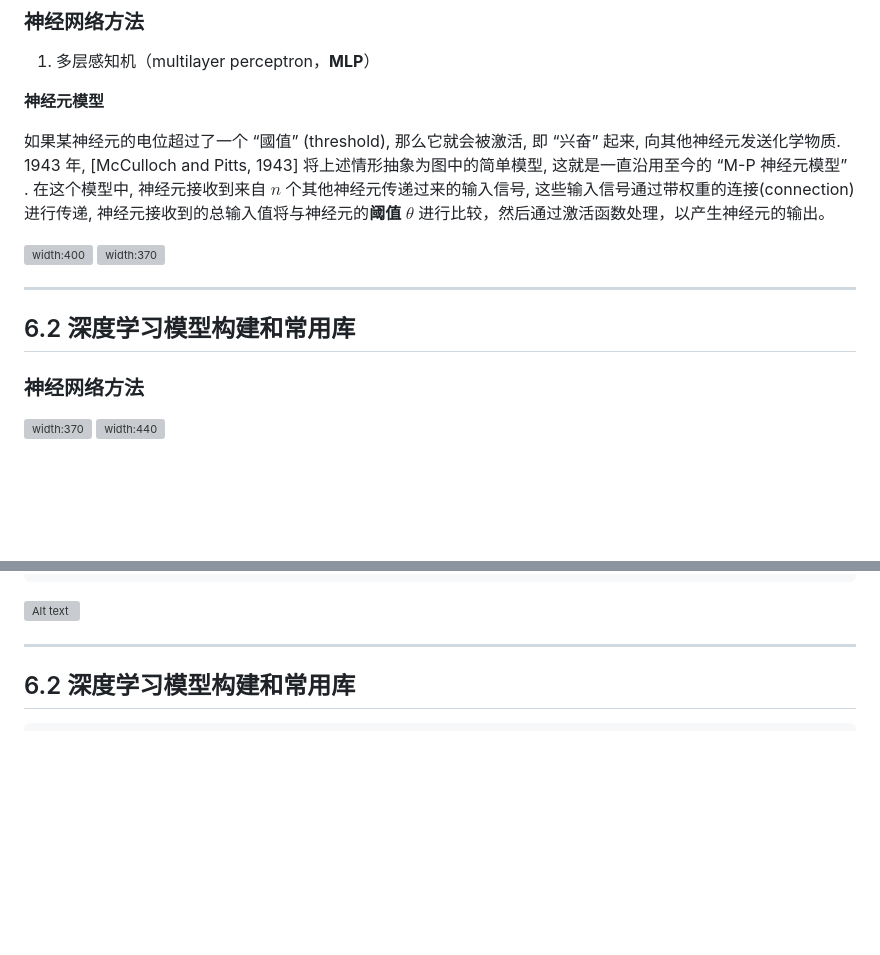
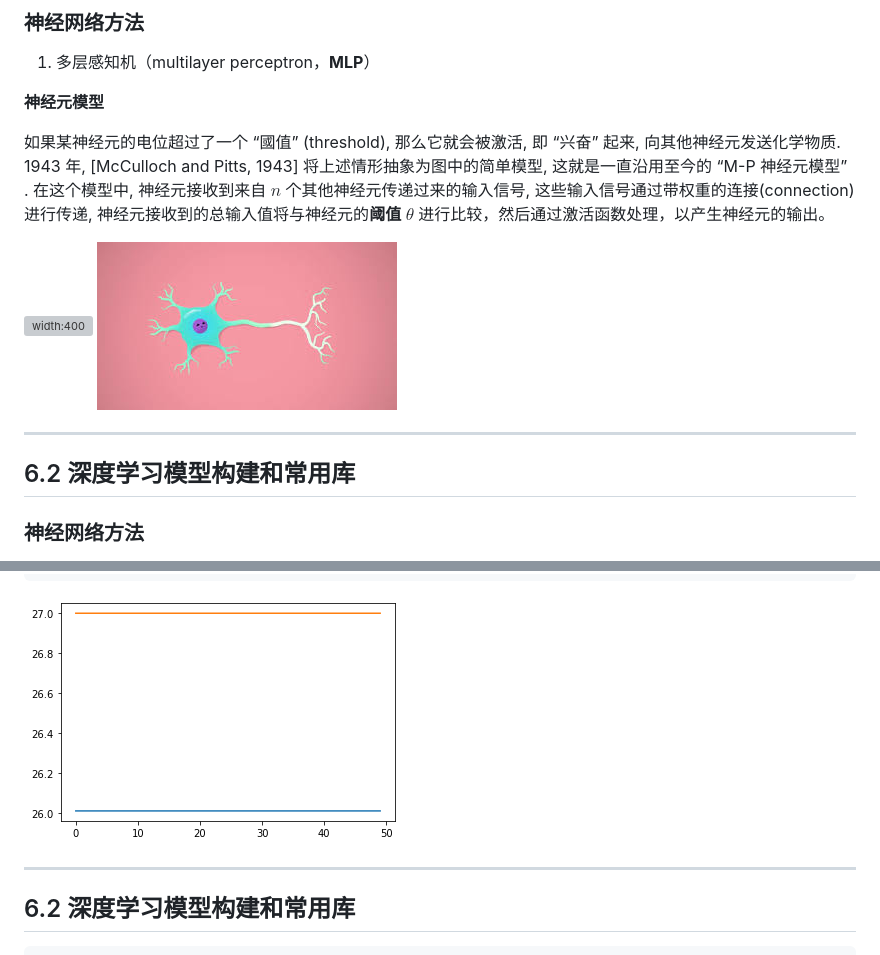
Before and after one commit to calculate0123/test, a Markdown page: 6/第六章：Python在人工智能领域的应用 - 深度学习.md, 2 parts joined by grey strips. Drawn GitHub-style; blank space fills up the shorter version; grey boxes are pictures that could not be loaded.

````diff
--- a/6/第六章：Python在人工智能领域的应用 - 深度学习.md
+++ b/6/第六章：Python在人工智能领域的应用 - 深度学习.md
@@ -272,20 +272,19 @@ style: |
 如果某神经元的电位超过了一个 “國值” (threshold), 那么它就会被激活, 即 “兴奋” 起来, 向其他神经元发送化学物质.
 1943 年, [McCulloch and Pitts, 1943] 将上述情形抽象为图中的简单模型, 这就是一直沿用至今的 “M-P 神经元模型” . 在这个模型中, 神经元接收到来自 $n$ 个其他神经元传递过来的输入信号, 这些输入信号通过带权重的连接(connection)进行传递, 神经元接收到的总输入值将与神经元的**阈值** $\theta$ 进行比较，然后通过激活函数处理，以产生神经元的输出。
 
-![width:400](%E5%BE%AE%E4%BF%A1%E5%9B%BE%E7%89%87_20231018183733-1.jpg)   ![width:370](images.jpg)
-
-
-</font>
-
-
----
-
-
-
-## 6.2 深度学习模型构建和常用库
-### 神经网络方法
-
-<font size=4>
-
-
-![width:370](%E5%BE%AE%E4%BF%A1%E5%9B%BE%E7%89%87_20231018183733-1.jpg)  ![width:440](logistic.png)
+![width:400](%E5%BE%AE%E4%BF%A1%E5%9B%BE%E7%89%87_20231018183733-1.jpg)   ![width:370](../figs/images.jpg)
+
+
+</font>
+
+
+---
+
+
+
+## 6.2 深度学习模型构建和常用库
+### 神经网络方法
+
+<font size=4>
+
+
@@ -3671,7 +3671,7 @@ plt.plot(h.history['max_temp_root_mean_squared_error'])
 plt.plot(h.history['min_temp_root_mean_squared_error'])
 plt.show()
 ```
-![Alt text](a6.png)
+![Alt text](../figs/a6.png)
 </font>
 
 ---
````
Also changed, not shown: other parts of 6/第六章：Python在人工智能领域的应用 - 深度学习.md (+47 -46 lines).
